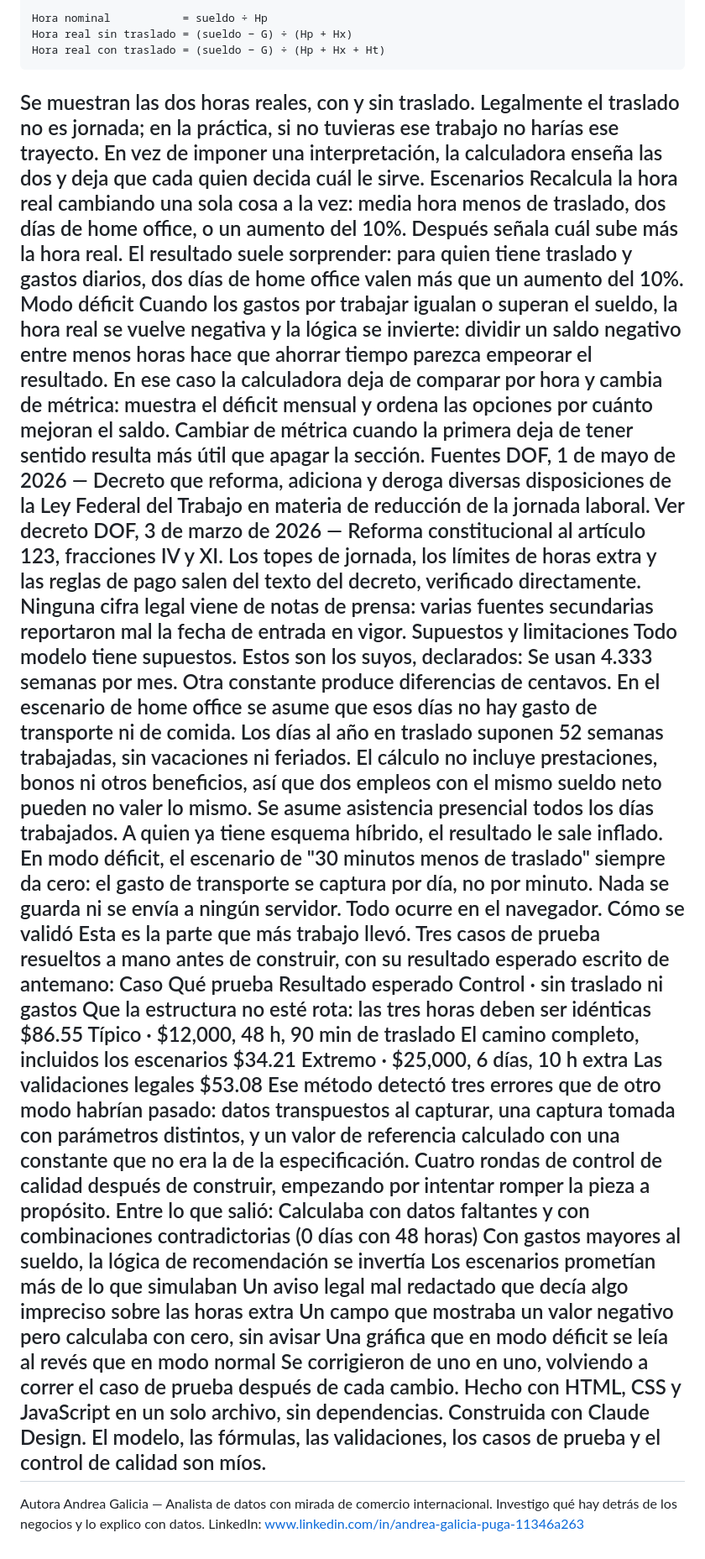
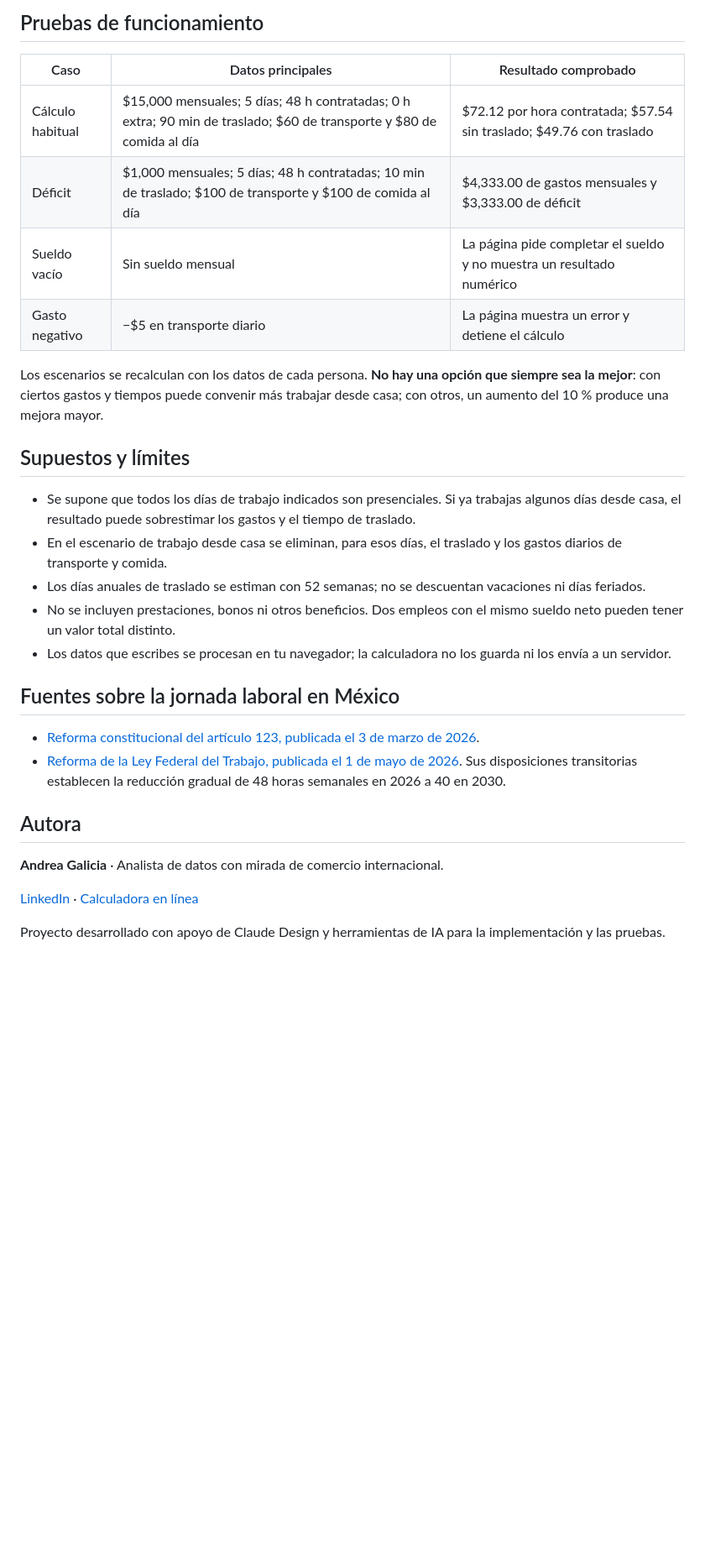
Before and after one commit to agaliciap27/Tu-sueldo-real, a Markdown page: README.md, the part around one of its changes. Shown at 84% size. GitHub-like rendering; blank space fills up the shorter version.

Commit message:
Tu sueldo real

````diff
--- a/README.md
+++ b/README.md
@@ -28,48 +42,32 @@ G  = (transporte + comida) × días presenciales × 4.333 + otros gastos
 
-Hora nominal           = sueldo ÷ Hp
-Hora real sin traslado = (sueldo − G) ÷ (Hp + Hx)
-Hora real con traslado = (sueldo − G) ÷ (Hp + Hx + Ht)
-```
-Se muestran las dos horas reales, con y sin traslado. Legalmente el traslado no es jornada; en la práctica, si no tuvieras ese trabajo no harías ese trayecto. En vez de imponer una interpretación, la calculadora enseña las dos y deja que cada quien decida cuál le sirve.
-Escenarios
-Recalcula la hora real cambiando una sola cosa a la vez: media hora menos de traslado, dos días de home office, o un aumento del 10%. Después señala cuál sube más la hora real.
-El resultado suele sorprender: para quien tiene traslado y gastos diarios, dos días de home office valen más que un aumento del 10%.
-Modo déficit
-Cuando los gastos por trabajar igualan o superan el sueldo, la hora real se vuelve negativa y la lógica se invierte: dividir un saldo negativo entre menos horas hace que ahorrar tiempo parezca empeorar el resultado.
-En ese caso la calculadora deja de comparar por hora y cambia de métrica: muestra el déficit mensual y ordena las opciones por cuánto mejoran el saldo. Cambiar de métrica cuando la primera deja de tener sentido resulta más útil que apagar la sección.
-Fuentes
-DOF, 1 de mayo de 2026 — Decreto que reforma, adiciona y deroga diversas disposiciones de la Ley Federal del Trabajo en materia de reducción de la jornada laboral. Ver decreto
-DOF, 3 de marzo de 2026 — Reforma constitucional al artículo 123, fracciones IV y XI.
-Los topes de jornada, los límites de horas extra y las reglas de pago salen del texto del decreto, verificado directamente. Ninguna cifra legal viene de notas de prensa: varias fuentes secundarias reportaron mal la fecha de entrada en vigor.
-Supuestos y limitaciones
-Todo modelo tiene supuestos. Estos son los suyos, declarados:
-Se usan 4.333 semanas por mes. Otra constante produce diferencias de centavos.
-En el escenario de home office se asume que esos días no hay gasto de transporte ni de comida.
-Los días al año en traslado suponen 52 semanas trabajadas, sin vacaciones ni feriados.
-El cálculo no incluye prestaciones, bonos ni otros beneficios, así que dos empleos con el mismo sueldo neto pueden no valer lo mismo.
-Se asume asistencia presencial todos los días trabajados. A quien ya tiene esquema híbrido, el resultado le sale inflado.
-En modo déficit, el escenario de "30 minutos menos de traslado" siempre da cero: el gasto de transporte se captura por día, no por minuto.
-Nada se guarda ni se envía a ningún servidor. Todo ocurre en el navegador.
-Cómo se validó
-Esta es la parte que más trabajo llevó.
-Tres casos de prueba resueltos a mano antes de construir, con su resultado esperado escrito de antemano:
-Caso	Qué prueba	Resultado esperado
-Control · sin traslado ni gastos	Que la estructura no esté rota: las tres horas deben ser idénticas	$86.55
-Típico · $12,000, 48 h, 90 min de traslado	El camino completo, incluidos los escenarios	$34.21
-Extremo · $25,000, 6 días, 10 h extra	Las validaciones legales	$53.08
-Ese método detectó tres errores que de otro modo habrían pasado: datos transpuestos al capturar, una captura tomada con parámetros distintos, y un valor de referencia calculado con una constante que no era la de la especificación.
-Cuatro rondas de control de calidad después de construir, empezando por intentar romper la pieza a propósito. Entre lo que salió:
-Calculaba con datos faltantes y con combinaciones contradictorias (0 días con 48 horas)
-Con gastos mayores al sueldo, la lógica de recomendación se invertía
-Los escenarios prometían más de lo que simulaban
-Un aviso legal mal redactado que decía algo impreciso sobre las horas extra
-Un campo que mostraba un valor negativo pero calculaba con cero, sin avisar
-Una gráfica que en modo déficit se leía al revés que en modo normal
-Se corrigieron de uno en uno, volviendo a correr el caso de prueba después de cada cambio.
-Hecho con
-HTML, CSS y JavaScript en un solo archivo, sin dependencias. Construida con Claude Design.
-El modelo, las fórmulas, las validaciones, los casos de prueba y el control de calidad son míos.
----
-Autora
-Andrea Galicia — Analista de datos con mirada de comercio internacional. Investigo qué hay detrás de los negocios y lo explico con datos.
-LinkedIn: www.linkedin.com/in/andrea-galicia-puga-11346a263
+## Pruebas de funcionamiento
+
+| Caso | Datos principales | Resultado comprobado |
+| --- | --- | --- |
+| Cálculo habitual | $15,000 mensuales; 5 días; 48 h contratadas; 0 h extra; 90 min de traslado; $60 de transporte y $80 de comida al día | $72.12 por hora contratada; $57.54 sin traslado; $49.76 con traslado |
+| Déficit | $1,000 mensuales; 5 días; 48 h contratadas; 10 min de traslado; $100 de transporte y $100 de comida al día | $4,333.00 de gastos mensuales y $3,333.00 de déficit |
+| Sueldo vacío | Sin sueldo mensual | La página pide completar el sueldo y no muestra un resultado numérico |
+| Gasto negativo | −$5 en transporte diario | La página muestra un error y detiene el cálculo |
+
+Los escenarios se recalculan con los datos de cada persona. **No hay una opción que siempre sea la mejor**: con ciertos gastos y tiempos puede convenir más trabajar desde casa; con otros, un aumento del 10 % produce una mejora mayor.
+
+## Supuestos y límites
+
+- Se supone que todos los días de trabajo indicados son presenciales. Si ya trabajas algunos días desde casa, el resultado puede sobrestimar los gastos y el tiempo de traslado.
+- En el escenario de trabajo desde casa se eliminan, para esos días, el traslado y los gastos diarios de transporte y comida.
+- Los días anuales de traslado se estiman con 52 semanas; no se descuentan vacaciones ni días feriados.
+- No se incluyen prestaciones, bonos ni otros beneficios. Dos empleos con el mismo sueldo neto pueden tener un valor total distinto.
+- Los datos que escribes se procesan en tu navegador; la calculadora no los guarda ni los envía a un servidor.
+
+## Fuentes sobre la jornada laboral en México
+
+- [Reforma constitucional del artículo 123, publicada el 3 de marzo de 2026](https://dof.gob.mx/nota_detalle.php?codigo=5781417&fecha=03/03/2026).
+- [Reforma de la Ley Federal del Trabajo, publicada el 1 de mayo de 2026](https://dof.gob.mx/nota_detalle_popup.php?codigo=5786537). Sus disposiciones transitorias establecen la reducción gradual de 48 horas semanales en 2026 a 40 en 2030.
+
+## Autora
+
+**Andrea Galicia** · Analista de datos con mirada de comercio internacional.
+
+[LinkedIn](https://www.linkedin.com/in/andrea-galicia-puga-11346a263/) · [Calculadora en línea](https://tu-sueldo-real.netlify.app/)
+
+Proyecto desarrollado con apoyo de Claude Design y herramientas de IA para la implementación y las pruebas.
````
Also changed, not shown: other parts of README.md (+39 -25 lines).
